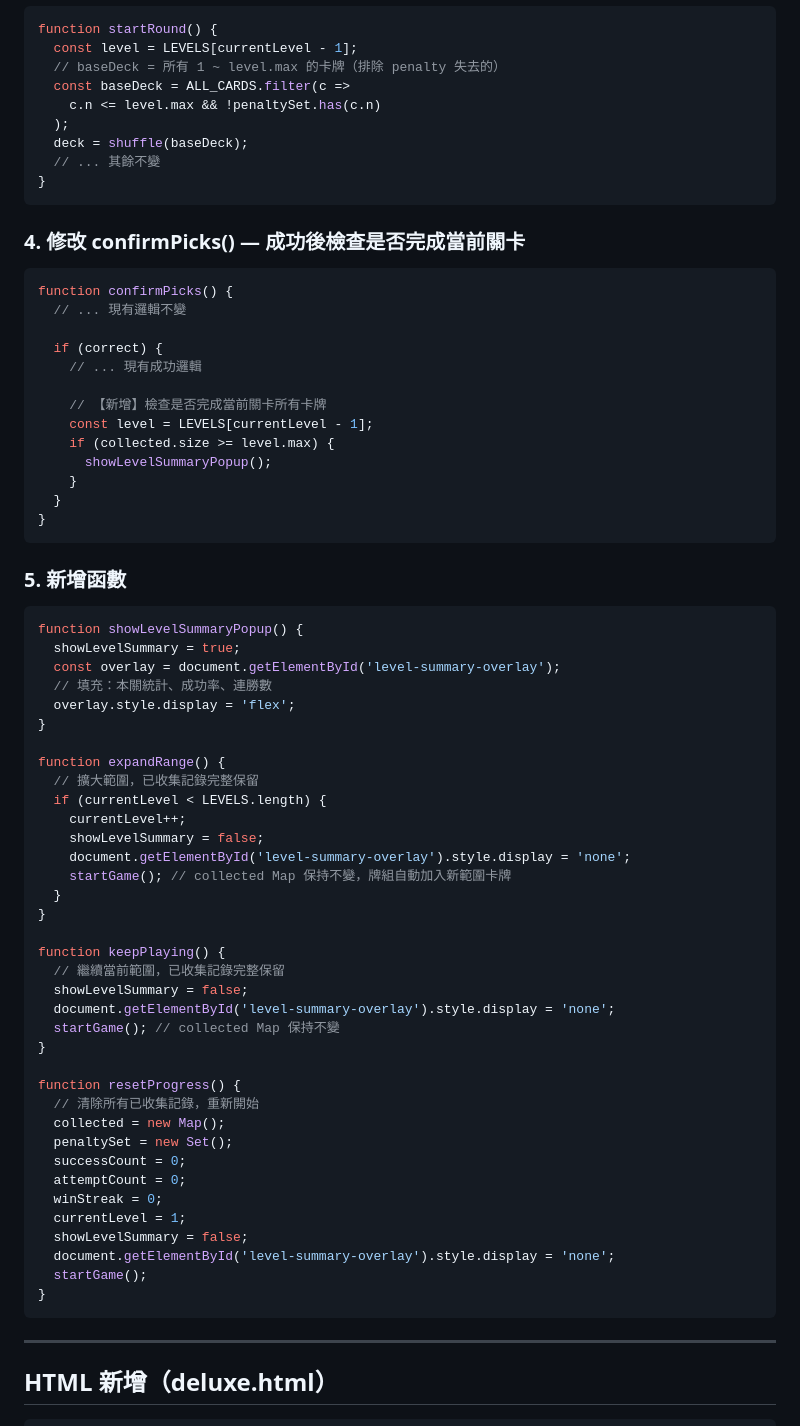
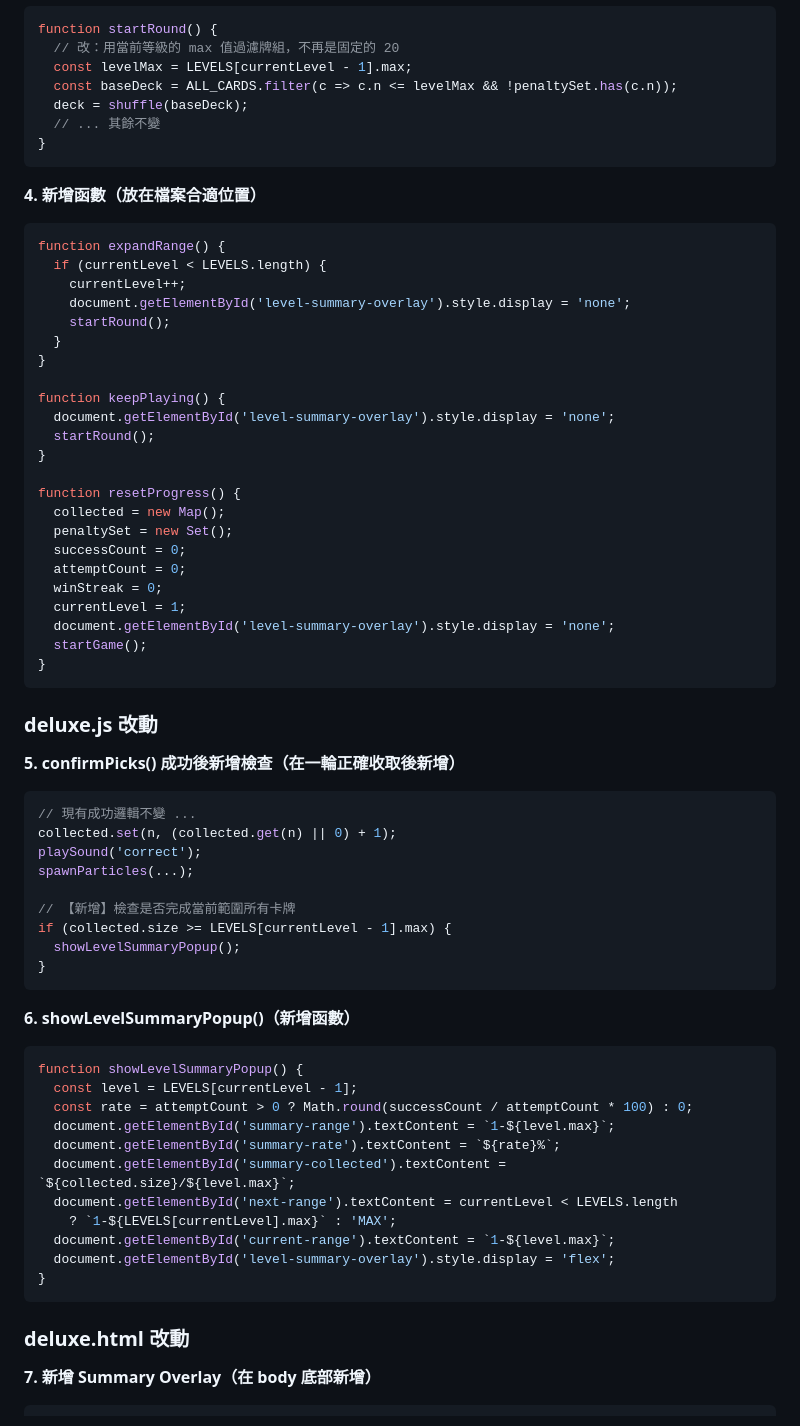
Before and after one commit to ai-lish/square-bun, a Markdown page: planning/20260424-level-progression-plan_v1.md, the part around one of its changes. Drawn GitHub-style.

````diff
--- a/planning/20260424-level-progression-plan_v1.md
+++ b/planning/20260424-level-progression-plan_v1.md
@@ -74,74 +81,71 @@ let showLevelSummary = false;
 ```javascript
 function startRound() {
-  const level = LEVELS[currentLevel - 1];
-  // baseDeck = 所有 1 ~ level.max 的卡牌（排除 penalty 失去的）
-  const baseDeck = ALL_CARDS.filter(c =>
-    c.n <= level.max && !penaltySet.has(c.n)
-  );
+  // 改：用當前等級的 max 值過濾牌組，不再是固定的 20
+  const levelMax = LEVELS[currentLevel - 1].max;
+  const baseDeck = ALL_CARDS.filter(c => c.n <= levelMax && !penaltySet.has(c.n));
   deck = shuffle(baseDeck);
   // ... 其餘不變
 }
 ```
 
-### 4. 修改 confirmPicks() — 成功後檢查是否完成當前關卡
+**4. 新增函數（放在檔案合適位置）**
 ```javascript
-function confirmPicks() {
-  // ... 現有邏輯不變
-
-  if (correct) {
-    // ... 現有成功邏輯
-
-    // 【新增】檢查是否完成當前關卡所有卡牌
-    const level = LEVELS[currentLevel - 1];
-    if (collected.size >= level.max) {
-      showLevelSummaryPopup();
-    }
-  }
-}
-```
-
-### 5. 新增函數
-```javascript
-function showLevelSummaryPopup() {
-  showLevelSummary = true;
-  const overlay = document.getElementById('level-summary-overlay');
-  // 填充：本關統計、成功率、連勝數
-  overlay.style.display = 'flex';
-}
-
 function expandRange() {
-  // 擴大範圍，已收集記錄完整保留
   if (currentLevel < LEVELS.length) {
     currentLevel++;
-    showLevelSummary = false;
     document.getElementById('level-summary-overlay').style.display = 'none';
-    startGame(); // collected Map 保持不變，牌組自動加入新範圍卡牌
+    startRound();
   }
 }
 
 function keepPlaying() {
-  // 繼續當前範圍，已收集記錄完整保留
-  showLevelSummary = false;
   document.getElementById('level-summary-overlay').style.display = 'none';
-  startGame(); // collected Map 保持不變
+  startRound();
 }
 
 function resetProgress() {
-  // 清除所有已收集記錄，重新開始
   collected = new Map();
   penaltySet = new Set();
   successCount = 0;
   attemptCount = 0;
   winStreak = 0;
   currentLevel = 1;
-  showLevelSummary = false;
   document.getElementById('level-summary-overlay').style.display = 'none';
   startGame();
 }
 ```
 
----
+### deluxe.js 改動
 
-## HTML 新增（deluxe.html）
+**5. confirmPicks() 成功後新增檢查（在一輪正確收取後新增）**
+```javascript
+// 現有成功邏輯不變 ...
+collected.set(n, (collected.get(n) || 0) + 1);
+playSound('correct');
+spawnParticles(...);
 
+// 【新增】檢查是否完成當前範圍所有卡牌
+if (collected.size >= LEVELS[currentLevel - 1].max) {
+  showLevelSummaryPopup();
+}
+```
+
+**6. showLevelSummaryPopup()（新增函數）**
+```javascript
+function showLevelSummaryPopup() {
+  const level = LEVELS[currentLevel - 1];
+  const rate = attemptCount > 0 ? Math.round(successCount / attemptCount * 100) : 0;
+  document.getElementById('summary-range').textContent = `1-${level.max}`;
+  document.getElementById('summary-rate').textContent = `${rate}%`;
+  document.getElementById('summary-collected').textContent = `${collected.size}/${level.max}`;
+  document.getElementById('next-range').textContent = currentLevel < LEVELS.length
+    ? `1-${LEVELS[currentLevel].max}` : 'MAX';
+  document.getElementById('current-range').textContent = `1-${level.max}`;
+  document.getElementById('level-summary-overlay').style.display = 'flex';
+}
+```
+
+### deluxe.html 改動
+
+**7. 新增 Summary Overlay（在 body 底部新增）**
 ```html
````
Also changed, not shown: other parts of planning/20260424-level-progression-plan_v1.md (+64 -64 lines).
